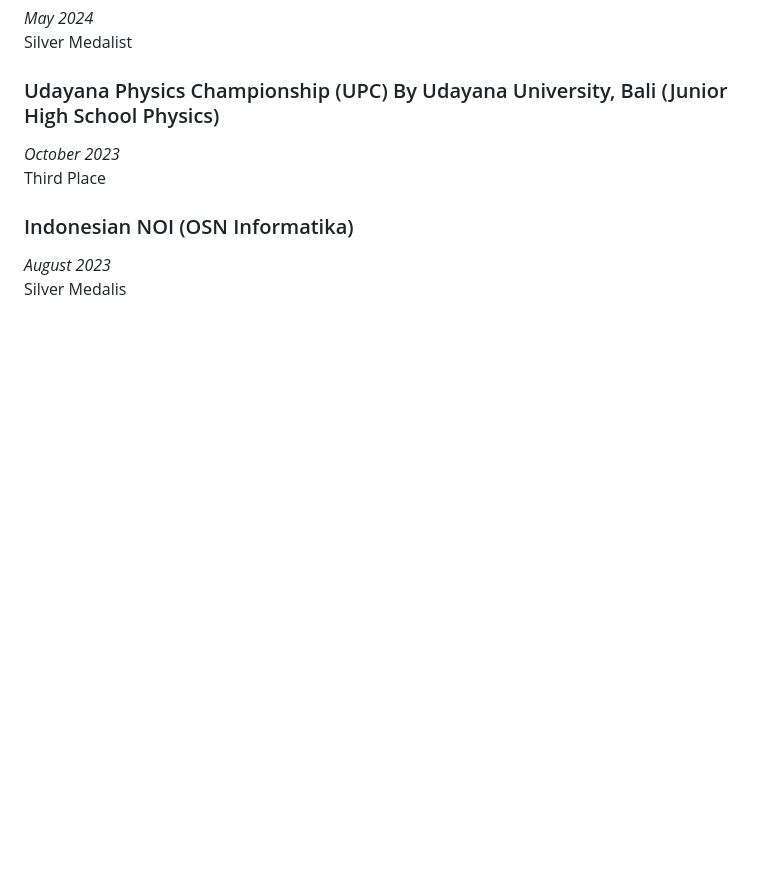
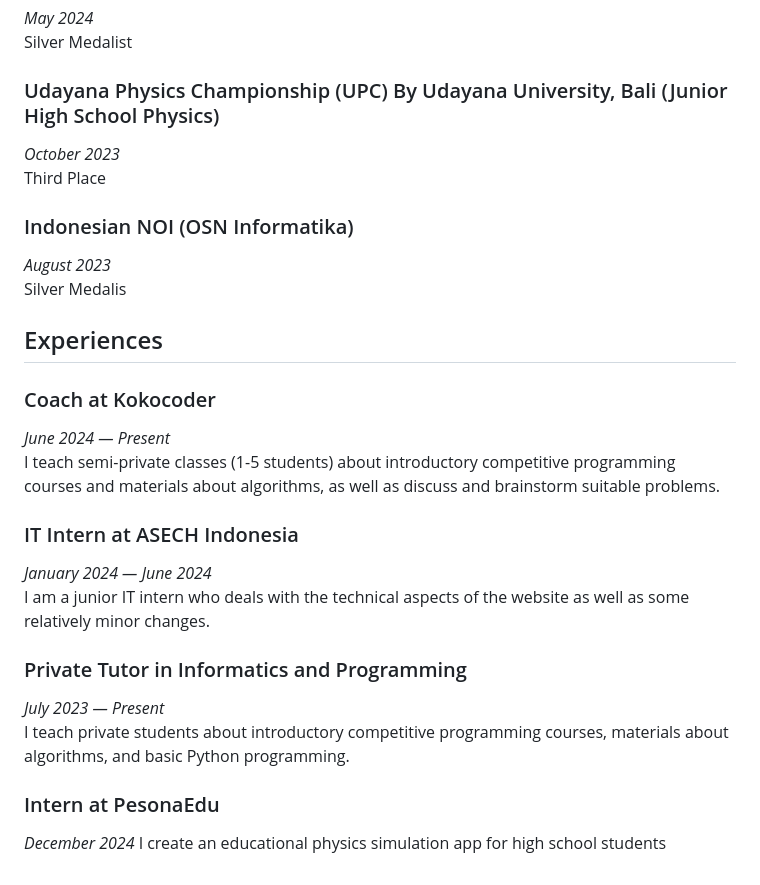
Before and after one commit to ackvanity/ackhava-dev-2, a Markdown page: resume.md, the part around the change. Drawn GitHub-style; blank space fills up the shorter version.

```diff
--- a/resume.md
+++ b/resume.md
@@ -25,3 +25,21 @@ Third Place
 ### Indonesian NOI (OSN Informatika)
 _August 2023_
 Silver Medalis
+
+## Experiences
+
+### Coach at Kokocoder
+_June 2024 — Present_
+I teach semi-private classes (1-5 students) about introductory competitive programming courses and materials about algorithms, as well as discuss and brainstorm suitable problems.
+
+### IT Intern at ASECH Indonesia
+_January 2024 — June 2024_
+I am a junior IT intern who deals with the technical aspects of the website as well as some relatively minor changes.
+
+### Private Tutor in Informatics and Programming
+_July 2023 — Present_
+I teach private students about introductory competitive programming courses, materials about algorithms, and basic Python programming.
+
+### Intern at PesonaEdu
+_December 2024_
+I create an educational physics simulation app for high school students
```
Also changed, not shown: contact-me.md (added, +3 -0 lines), index.md (+2 -2 lines), projects/guess-the-food-game.md (+1 -1 lines), personal_rect_3.png (added), 4 other files.
